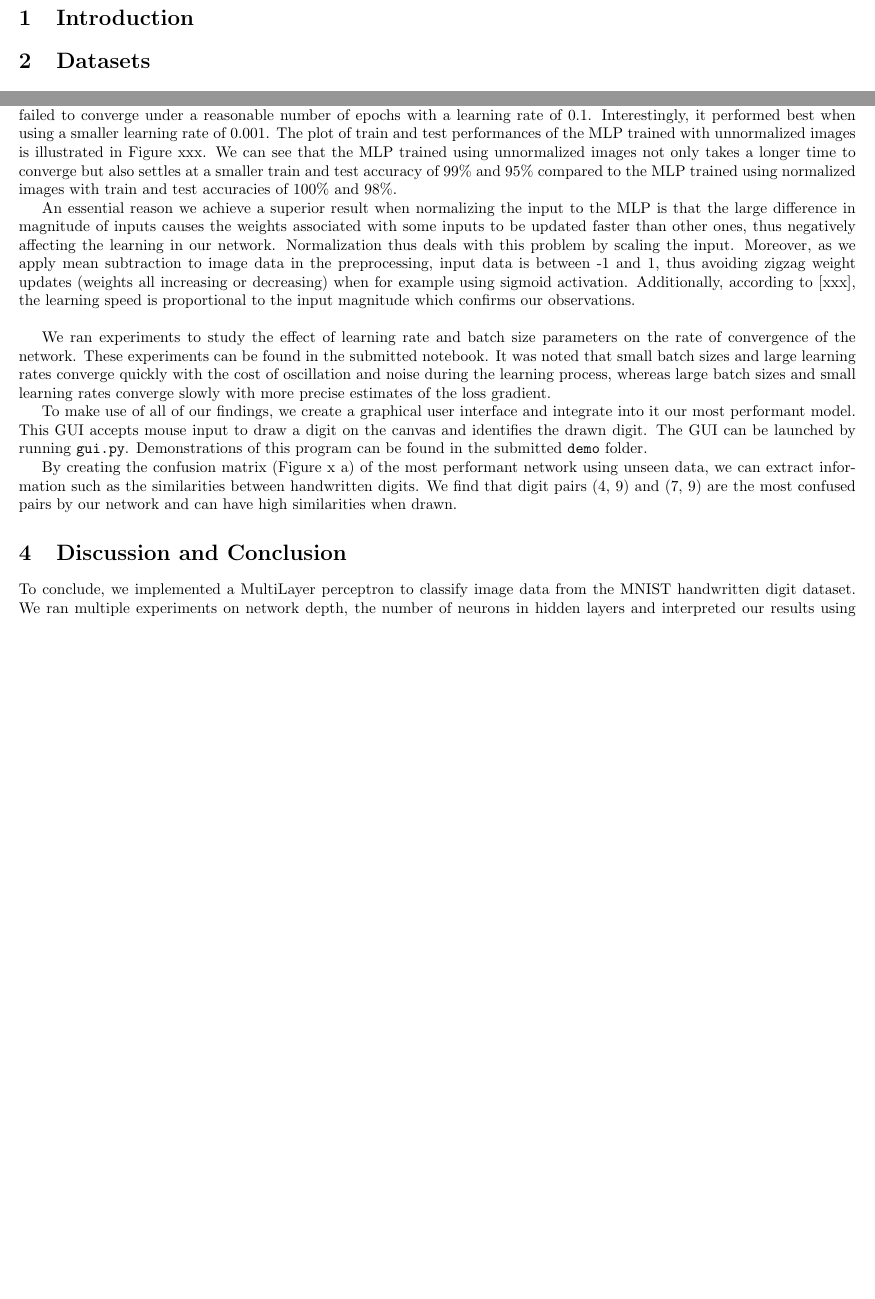
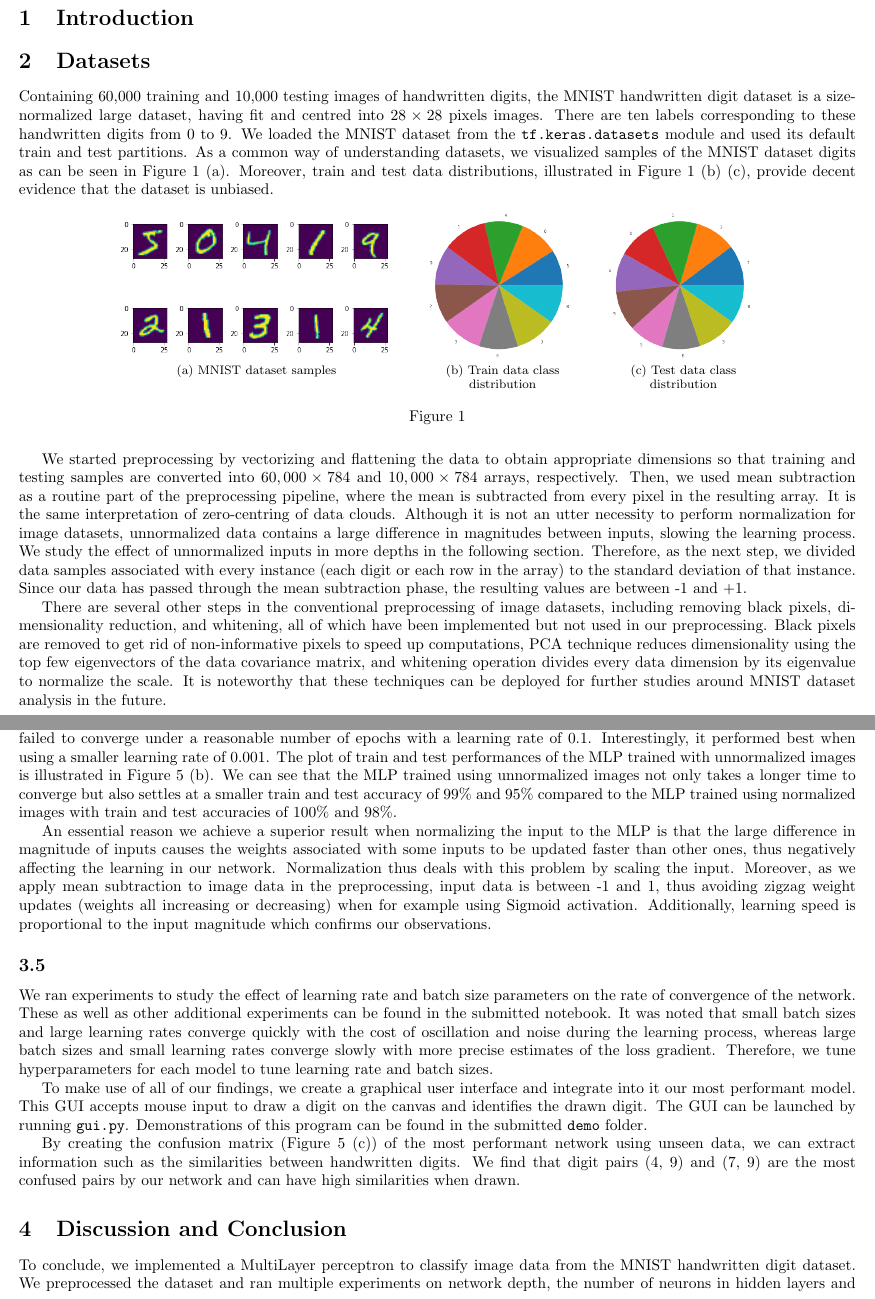
Before and after one commit to YazdanZ/MNIST-MLP-Handwritten_Digit_Classification, a LaTeX paper (Report/Report.tex): two parts of pages 1 and 4 of 6, joined at a grey line, cut so that both start at the same text, the shorter picture padded with empty space. Compiled offline with pdfLaTeX.

Commit message:
Add dataset section and fix some typos

```diff
--- a/Report/Report.tex
+++ b/Report/Report.tex
@@ -30,6 +30,22 @@
 
 
 \section{Datasets}
+Containing 60,000 training and 10,000 testing images of handwritten digits, the MNIST handwritten digit dataset is a size-normalized large dataset, having fit and centred into $28\times 28$ pixels images. There are ten labels corresponding to these handwritten digits from 0 to 9. We loaded the MNIST dataset from the \verb+tf.keras.datasets+ module and used its default train and test partitions. As a common way of understanding datasets, we visualized samples of the MNIST dataset digits as can be seen in Figure 1 (a). Moreover, train and test data distributions, illustrated in Figure 1 (b) (c), provide decent evidence that the dataset is unbiased.
+
+\begin{figure}[h]
+    \centering
+    \subfloat[\centering MNIST dataset samples]{{\includegraphics[width=6.3cm]{F31} }}
+    \quad
+    \quad
+    \subfloat[\centering Train data class distribution]{{\includegraphics[scale=0.27]{F32} }}
+    \quad
+    \quad
+    \subfloat[\centering Test data class distribution]{{\includegraphics[scale=0.27]{F33} }}%
+    \caption{}%
+\end{figure}
+We started preprocessing by vectorizing and flattening the data to obtain appropriate dimensions so that training and testing samples are converted into $60,000\times 784$ and $10,000\times 784$ arrays, respectively. Then, we used mean subtraction as a routine part of the preprocessing pipeline, where the mean is subtracted from every pixel in the resulting array. It is the same interpretation of zero-centring of data clouds. Although it is not an utter necessity to perform normalization for image datasets, unnormalized data contains a large difference in magnitudes between inputs, slowing the learning process. We study the effect of unnormalized inputs in more depths in the following section. Therefore, as the next step, we divided data samples associated with every instance (each digit or each row in the array) to the standard deviation of that instance. Since our data has passed through the mean subtraction phase, the resulting values are between -1 and +1.
+
+There are several other steps in the conventional preprocessing of image datasets, including removing black pixels, dimensionality reduction, and whitening, all of which have been implemented but not used in our preprocessing. Black pixels are removed to get rid of non-informative pixels to speed up computations, PCA technique reduces dimensionality using the top few eigenvectors of the data covariance matrix, and whitening operation divides every data dimension by its eigenvalue to normalize the scale. It is noteworthy that these techniques can be deployed for further studies around MNIST dataset analysis in the future.
 
 
 \newpage
@@ -101,19 +119,18 @@ As pointed out previously, the test accuracy of the MLP does not decay with larg
 As mentioned previously, as part of the preprocessing of the dataset, we normalize images. To study the effect of training the MLP using unnormalized images on accuracy, we use the previously described two-layer MLP with ReLU activation.
 
 Running the experiment using unnormalized images pointed out the numerical instability in our implementation of the loss and activation functions. Due to these functions involving many exponential functions, large unnormalized inputs caused errors such as overflows. After applying the appropriate fixes to ensure numerical stability with unnormalized images, we ran the experiment. Similar to the previous experiment, we tune the minibatch size and learning rate hyperparameters before running the experiment.
-Contrary to the MLP trained using normalized images, the MLP trained using unnormalized images failed to converge under a reasonable number of epochs with a learning rate of 0.1. Interestingly, it performed best when using a smaller learning rate of 0.001. The plot of train and test performances of the MLP trained with unnormalized images is illustrated in Figure xxx. We can see that the MLP trained using unnormalized images not only takes a longer time to converge but also settles at a smaller train and test accuracy of 99\% and 95\% compared to the MLP trained using normalized images with train and test accuracies of 100\% and 98\%.
+Contrary to the MLP trained using normalized images, the MLP trained using unnormalized images failed to converge under a reasonable number of epochs with a learning rate of 0.1. Interestingly, it performed best when using a smaller learning rate of 0.001. The plot of train and test performances of the MLP trained with unnormalized images is illustrated in Figure 5 (b). We can see that the MLP trained using unnormalized images not only takes a longer time to converge but also settles at a smaller train and test accuracy of 99\% and 95\% compared to the MLP trained using normalized images with train and test accuracies of 100\% and 98\%.
 
-An essential reason we achieve a superior result when normalizing the input to the MLP is that the large difference in magnitude of inputs causes the weights associated with some inputs to be updated faster than other ones, thus negatively affecting the learning in our network. Normalization thus deals with this problem by scaling the input. Moreover, as we apply mean subtraction to image data in the preprocessing, input data is between -1 and 1, thus avoiding zigzag weight updates (weights all increasing or decreasing) when for example using sigmoid activation. Additionally, according to [xxx], the learning speed is proportional to the input magnitude which confirms our observations.\\
-
-
-We ran experiments to study the effect of learning rate and batch size parameters on the rate of convergence of the network. These experiments can be found in the submitted notebook. It was noted that small batch sizes and large learning rates converge quickly with the cost of oscillation and noise during the learning process, whereas large batch sizes and small learning rates converge slowly with more precise estimates of the loss gradient.
+An essential reason we achieve a superior result when normalizing the input to the MLP is that the large difference in magnitude of inputs causes the weights associated with some inputs to be updated faster than other ones, thus negatively affecting the learning in our network. Normalization thus deals with this problem by scaling the input. Moreover, as we apply mean subtraction to image data in the preprocessing, input data is between -1 and 1, thus avoiding zigzag weight updates (weights all increasing or decreasing) when for example using Sigmoid activation. Additionally, learning speed is proportional to the input magnitude which confirms our observations.
+\subsection{}
+We ran experiments to study the effect of learning rate and batch size parameters on the rate of convergence of the network. These as well as other additional experiments can be found in the submitted notebook. It was noted that small batch sizes and large learning rates converge quickly with the cost of oscillation and noise during the learning process, whereas large batch sizes and small learning rates converge slowly with more precise estimates of the loss gradient. Therefore, we tune hyperparameters for each model to tune learning rate and batch sizes.
 
 To make use of all of our findings, we create a graphical user interface and integrate into it our most performant model. This GUI accepts mouse input to draw a digit on the canvas and identifies the drawn digit. The GUI can be launched by running \verb+gui.py+. Demonstrations of this program can be found in the submitted \verb+demo+ folder.
 
-By creating the confusion matrix (Figure x a) of the most performant network using unseen data, we can extract information such as the similarities between handwritten digits. We find that digit pairs (4, 9) and (7, 9) are the most confused pairs by our network and can have high similarities when drawn.
+By creating the confusion matrix (Figure 5 (c)) of the most performant network using unseen data, we can extract information such as the similarities between handwritten digits. We find that digit pairs (4, 9) and (7, 9) are the most confused pairs by our network and can have high similarities when drawn.
 
 \section{Discussion and Conclusion}
-To conclude, we implemented a MultiLayer perceptron to classify image data from the MNIST handwritten digit dataset. We ran multiple experiments on network depth, the number of neurons in hidden layers and interpreted our results using the universal approximation theorem and [4,5]. We found that a network with one hidden layer offered great advantages compared to a network with no hidden layer, a network with two or more hidden layers did not offer considerable advantages to the former. Additionally, we proved the possibility of achieving high accuracy by using a finite number of neurons in a one-layer network. Next, we ran analyses on different activation functions and found that ReLU offered the best learning time, faster convergence, and the highest accuracy. We found that even though L2 regularization did not significantly affect the performance of our model, training the network with normalized images, resulted in a notable boost in accuracy and covergence time. Finally, we compiled all of our findings on the network and dataset in a GUI capable of classifying digits drawn by mouse input on a canvas. Our future works will build on the current implementation and study the results of dropout and data augmentation on the network.\\
+To conclude, we implemented a MultiLayer perceptron to classify image data from the MNIST handwritten digit dataset. We preprocessed the dataset and ran multiple experiments on network depth, the number of neurons in hidden layers and interpreted our results using the universal approximation theorem and [4,5]. We found that a network with one hidden layer offered great advantages compared to a network with no hidden layer, a network with two or more hidden layers did not offer considerable advantages to the former. Additionally, we proved the possibility of achieving high accuracy by using a finite number of neurons in a one-layer network. Next, we ran analyses on different activation functions and found that ReLU offered the best learning time, faster convergence, and the highest accuracy. We found that even though L2 regularization did not significantly affect the performance of our model, training the network with normalized images, resulted in a notable boost in accuracy and covergence time. Finally, we compiled all of our findings on the network and dataset in a GUI capable of classifying digits drawn by mouse input on a canvas. Our future works will build on the current implementation and study the results of and previously mentioned additional preprocessing methods, and dropout and data augmentation on the network.\\
 
 \noindent \textbf{\large Statement of Contribution}\\
 \footnotesize This study consisted of implementing different software component including the MLP, loss functions, dataset and result visualizers, the GUI, and model analyzers done by Seyed Yazdan Zinati. Seyedbehman Mashari implemented the preprocessor and regularization. Mohammadhadi Foroutan wrote to the Introduction section in the report. Seyedbehnam Mashari wrote the Dataseta section, and Seyed Yazdan Zinati compiled results and findings in the Results and Analysis and Conclusion section.
```
Also changed, not shown: Report/images/F31.png (added), Report/images/F32.png (added), Report/images/F33.png (added), Report/images/F34.png (added), Report/Report.tex (20 more changed lines).
